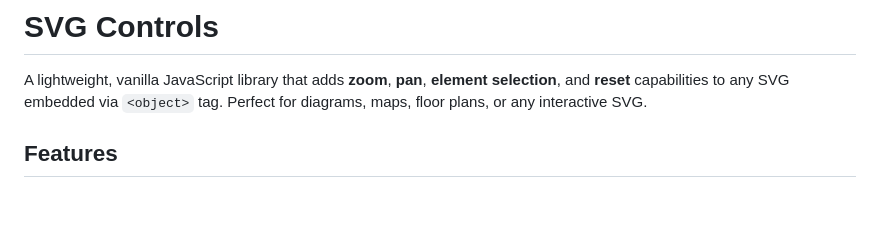
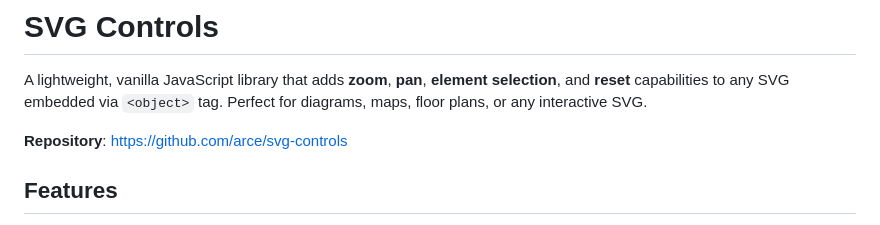
Before and after one commit to arce/svg-controls, a Markdown page: readme.md, the part around the change. Drawn GitHub-style; blank space fills up the shorter version.

```diff
--- a/readme.md
+++ b/readme.md
@@ -1,6 +1,8 @@
 # SVG Controls
 
 A lightweight, vanilla JavaScript library that adds **zoom**, **pan**, **element selection**, and **reset** capabilities to any SVG embedded via `<object>` tag. Perfect for diagrams, maps, floor plans, or any interactive SVG.
+
+**Repository**: [https://github.com/arce/svg-controls](https://github.com/arce/svg-controls)
 
 ## Features
 
```
